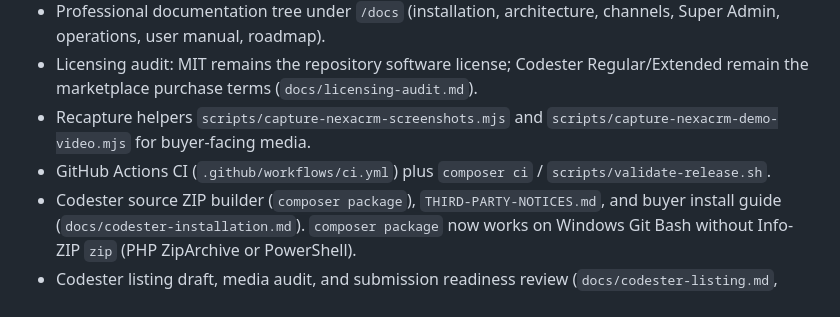
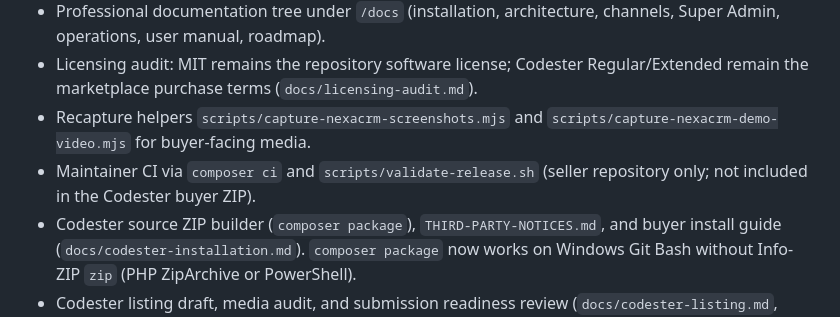
Before and after one commit to Ezakashif/NexacrmAI, a Markdown page: docs/changelog.md, the part around the change. Drawn GitHub-style.

Commit message:
Reword changelog CI note to avoid excluded .github path.
Buyer ZIP excludes .github/; keep the CI bullet without referencing workflows/ci.yml.

Co-authored-by: ezakashif <ezakashif@gmail.com>

```diff
--- a/docs/changelog.md
+++ b/docs/changelog.md
@@ -20,7 +20,7 @@ Format inspired by [Keep a Changelog](https://keepachangelog.com/).
 - Professional documentation tree under `/docs` (installation, architecture, channels, Super Admin, operations, user manual, roadmap).
 - Licensing audit: MIT remains the repository software license; Codester Regular/Extended remain the marketplace purchase terms (`docs/licensing-audit.md`).
 - Recapture helpers `scripts/capture-nexacrm-screenshots.mjs` and `scripts/capture-nexacrm-demo-video.mjs` for buyer-facing media.
-- GitHub Actions CI (`.github/workflows/ci.yml`) plus `composer ci` / `scripts/validate-release.sh`.
+- Maintainer CI via `composer ci` and `scripts/validate-release.sh` (seller repository only; not included in the Codester buyer ZIP).
 - Codester source ZIP builder (`composer package`), `THIRD-PARTY-NOTICES.md`, and buyer install guide (`docs/codester-installation.md`). `composer package` now works on Windows Git Bash without Info-ZIP `zip` (PHP ZipArchive or PowerShell).
 - Codester listing draft, media audit, and submission readiness review (`docs/codester-listing.md`, `docs/codester-media-audit.md`, `docs/codester-submission-review.md`).
 - Codester upload kit: 800×400 preview, 200×200 icon, 8-image screenshots ZIP, and seller price/profile paste notes (`codester-upload/`, `scripts/build-codester-upload-assets.py`).
```
